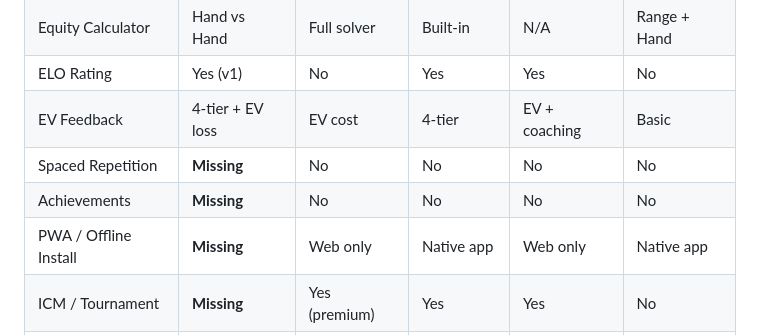
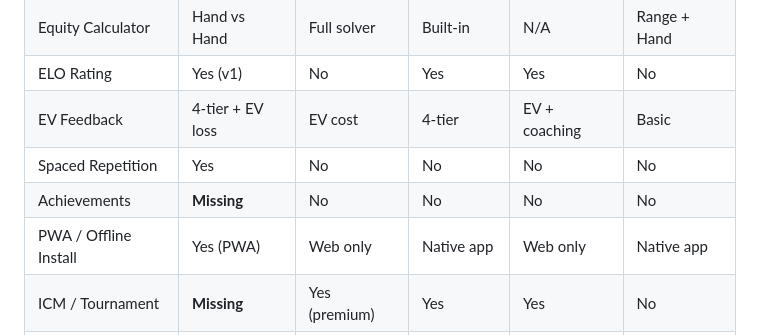
Before and after one commit to Prudhvi-19/Poker-Trainer, a Markdown page: openBugs.md, the part around one of its changes. Rendered like a GitHub page.

```diff
--- a/openBugs.md
+++ b/openBugs.md
@@ -306,9 +280,9 @@ _Note: shipped enhancements are tracked in_ `closedBugs.md` _(e.g. ENH-001, ENH-
 | Equity Calculator | Hand vs Hand | Full solver | Built-in | N/A | Range + Hand |
 | ELO Rating | Yes (v1) | No | Yes | Yes | No |
 | EV Feedback | 4-tier + EV loss | EV cost | 4-tier | EV + coaching | Basic |
-| Spaced Repetition | **Missing** | No | No | No | No |
+| Spaced Repetition | Yes | No | No | No | No |
 | Achievements | **Missing** | No | No | No | No |
-| PWA / Offline Install | **Missing** | Web only | Native app | Web only | Native app |
+| PWA / Offline Install | Yes (PWA) | Web only | Native app | Web only | Native app |
 | ICM / Tournament | **Missing** | Yes (premium) | Yes | Yes | No |
 | Hand History Import | **Missing** | Yes | No | No | No |
 | Range vs Range | **Missing** | Yes | Yes | Yes | Yes |
```
Also changed, not shown: other parts of openBugs.md (+12 -39 lines).
